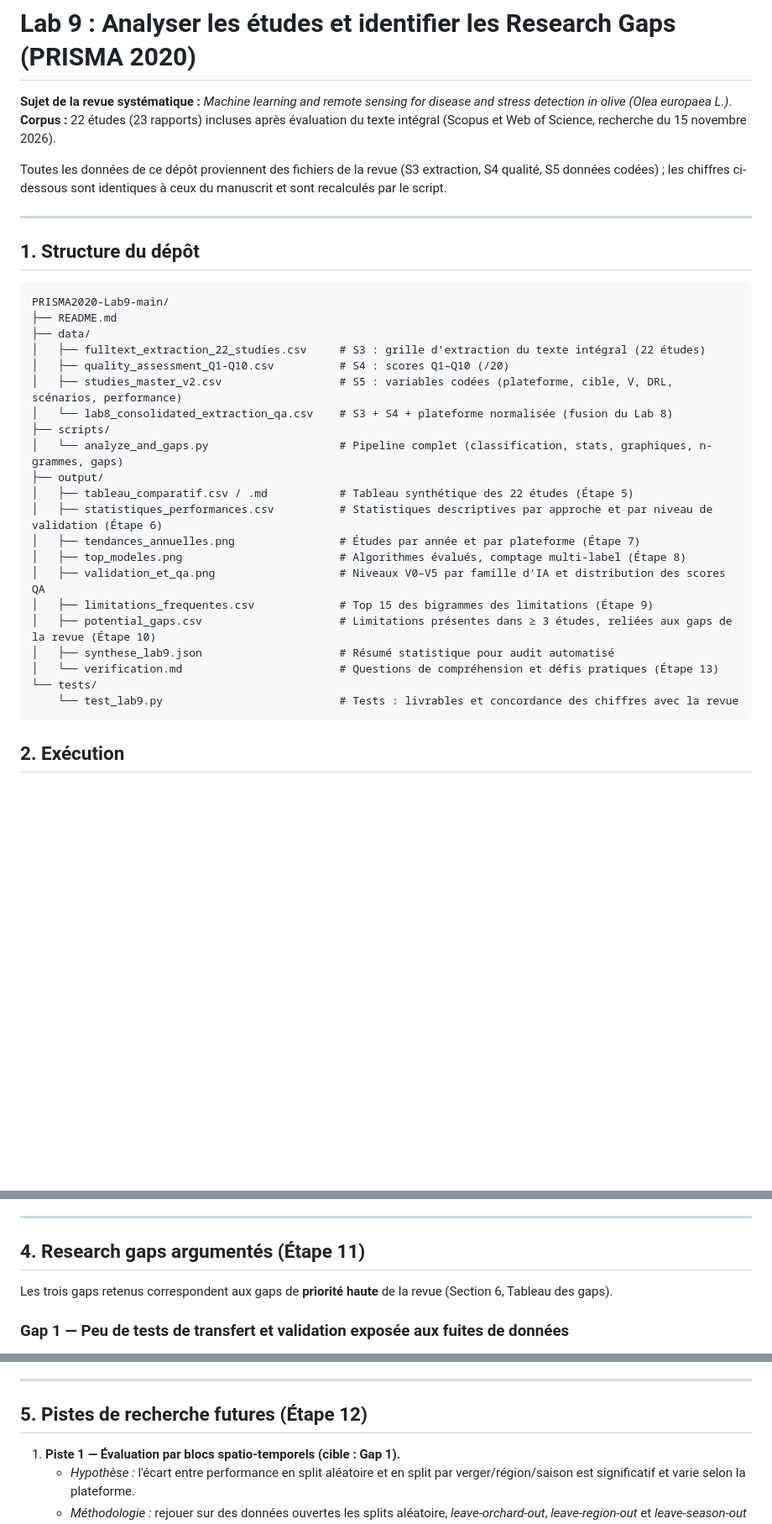
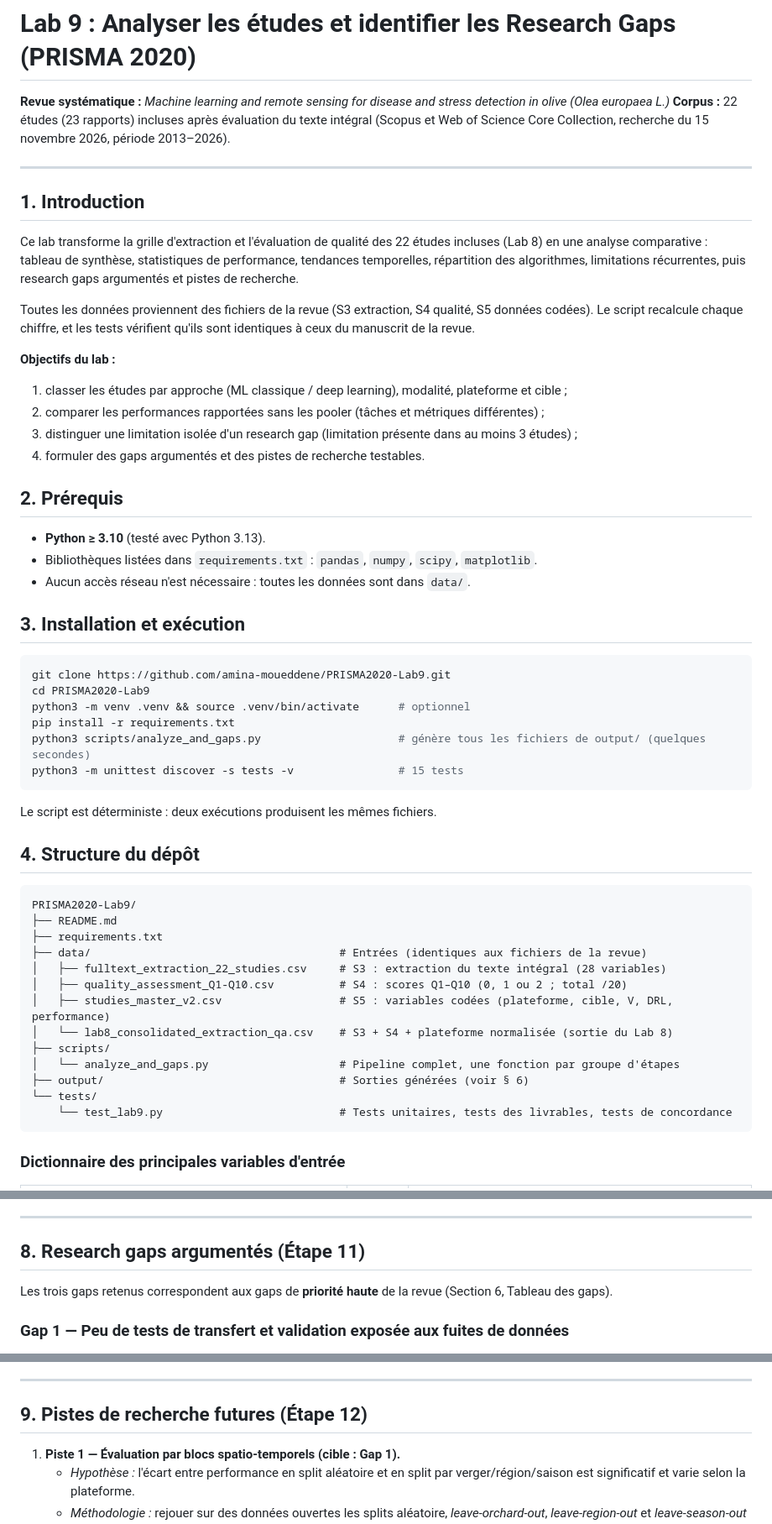
Before and after one commit to amina-moueddene/PRISMA2020-Lab9, a Markdown page: README.md, 3 parts joined by grey strips. Shown at 84% size. GitHub-like rendering; blank space fills up the shorter version.

````diff
--- a/README.md
+++ b/README.md
@@ -1,37 +1,58 @@
 # Lab 9 : Analyser les études et identifier les Research Gaps (PRISMA 2020)
 
-**Sujet de la revue systématique :** *Machine learning and remote sensing for disease and stress detection in olive (Olea europaea L.)*.
-**Corpus :** 22 études (23 rapports) incluses après évaluation du texte intégral (Scopus et Web of Science, recherche du 15 novembre 2026).
-
-Toutes les données de ce dépôt proviennent des fichiers de la revue (S3 extraction, S4 qualité, S5 données codées) ; les chiffres ci-dessous sont identiques à ceux du manuscrit et sont recalculés par le script.
+**Revue systématique :** *Machine learning and remote sensing for disease and stress detection in olive (Olea europaea L.)*
+**Corpus :** 22 études (23 rapports) incluses après évaluation du texte intégral (Scopus et Web of Science Core Collection, recherche du 15 novembre 2026, période 2013–2026).
 
 ---
 
-## 1. Structure du dépôt
+## 1. Introduction
+
+Ce lab transforme la grille d'extraction et l'évaluation de qualité des 22 études incluses (Lab 8) en une analyse comparative : tableau de synthèse, statistiques de performance, tendances temporelles, répartition des algorithmes, limitations récurrentes, puis research gaps argumentés et pistes de recherche.
+
+Toutes les données proviennent des fichiers de la revue (S3 extraction, S4 qualité, S5 données codées). Le script recalcule chaque chiffre, et les tests vérifient qu'ils sont identiques à ceux du manuscrit de la revue.
+
+**Objectifs du lab :**
+1. classer les études par approche (ML classique / deep learning), modalité, plateforme et cible ;
+2. comparer les performances rapportées sans les pooler (tâches et métriques différentes) ;
+3. distinguer une limitation isolée d'un research gap (limitation présente dans au moins 3 études) ;
+4. formuler des gaps argumentés et des pistes de recherche testables.
+
+## 2. Prérequis
+
+* **Python ≥ 3.10** (testé avec Python 3.13).
+* Bibliothèques listées dans `requirements.txt` : `pandas`, `numpy`, `scipy`, `matplotlib`.
+* Aucun accès réseau n'est nécessaire : toutes les données sont dans `data/`.
+
+## 3. Installation et exécution
+
+```bash
+git clone https://github.com/amina-moueddene/PRISMA2020-Lab9.git
+cd PRISMA2020-Lab9
+python3 -m venv .venv && source .venv/bin/activate      # optionnel
+pip install -r requirements.txt
+python3 scripts/analyze_and_gaps.py                     # génère tous les fichiers de output/ (quelques secondes)
+python3 -m unittest discover -s tests -v                # 15 tests
+```
+
+Le script est déterministe : deux exécutions produisent les mêmes fichiers.
+
+## 4. Structure du dépôt
 
 ```text
-PRISMA2020-Lab9-main/
+PRISMA2020-Lab9/
 ├── README.md
-├── data/
-│   ├── fulltext_extraction_22_studies.csv     # S3 : grille d'extraction du texte intégral (22 études)
-│   ├── quality_assessment_Q1-Q10.csv          # S4 : scores Q1–Q10 (/20)
-│   ├── studies_master_v2.csv                  # S5 : variables codées (plateforme, cible, V, DRL, scénarios, performance)
-│   └── lab8_consolidated_extraction_qa.csv    # S3 + S4 + plateforme normalisée (fusion du Lab 8)
+├── requirements.txt
+├── data/                                      # Entrées (identiques aux fichiers de la revue)
+│   ├── fulltext_extraction_22_studies.csv     # S3 : extraction du texte intégral (28 variables)
+│   ├── quality_assessment_Q1-Q10.csv          # S4 : scores Q1–Q10 (0, 1 ou 2 ; total /20)
+│   ├── studies_master_v2.csv                  # S5 : variables codées (plateforme, cible, V, DRL, performance)
+│   └── lab8_consolidated_extraction_qa.csv    # S3 + S4 + plateforme normalisée (sortie du Lab 8)
 ├── scripts/
-│   └── analyze_and_gaps.py                    # Pipeline complet (classification, stats, graphiques, n-grammes, gaps)
-├── output/
-│   ├── tableau_comparatif.csv / .md           # Tableau synthétique des 22 études (Étape 5)
-│   ├── statistiques_performances.csv          # Statistiques descriptives par approche et par niveau de validation (Étape 6)
-│   ├── tendances_annuelles.png                # Études par année et par plateforme (Étape 7)
-│   ├── top_modeles.png                        # Algorithmes évalués, comptage multi-label (Étape 8)
-│   ├── validation_et_qa.png                   # Niveaux V0–V5 par famille d'IA et distribution des scores QA
-│   ├── limitations_frequentes.csv             # Top 15 des bigrammes des limitations (Étape 9)
-│   ├── potential_gaps.csv                     # Limitations présentes dans ≥ 3 études, reliées aux gaps de la revue (Étape 10)
-│   ├── synthese_lab9.json                     # Résumé statistique pour audit automatisé
-│   └── verification.md                        # Questions de compréhension et défis pratiques (Étape 13)
+│   └── analyze_and_gaps.py                    # Pipeline complet, une fonction par groupe d'étapes
+├── output/                                    # Sorties générées (voir § 6)
 └── tests/
-    └── test_lab9.py                           # Tests : livrables et concordance des chiffres avec la revue
+    └── test_lab9.py                           # Tests unitaires, tests des livrables, tests de concordance
 ```
 
-## 2. Exécution
+### Dictionnaire des principales variables d'entrée
 
@@ -59,7 +128,7 @@ Dépendances : `pandas`, `numpy`, `scipy`, `matplotlib`.
 
 ---
 
-## 4. Research gaps argumentés (Étape 11)
+## 8. Research gaps argumentés (Étape 11)
 
 Les trois gaps retenus correspondent aux gaps de **priorité haute** de la revue (Section 6, Tableau des gaps).
 
@@ -80,7 +149,7 @@ Les trois gaps retenus correspondent aux gaps de **priorité haute** de la revue
 
 ---
 
-## 5. Pistes de recherche futures (Étape 12)
+## 9. Pistes de recherche futures (Étape 12)
 
 1. **Piste 1 — Évaluation par blocs spatio-temporels (cible : Gap 1).**
    * *Hypothèse :* l'écart entre performance en split aléatoire et en split par verger/région/saison est significatif et varie selon la plateforme.
````
Also changed, not shown: other parts of README.md (+55 -7 lines), output/tendances_annuelles.png, 3 other files.
